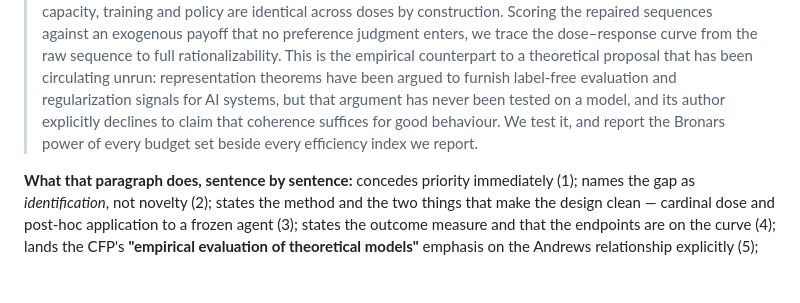
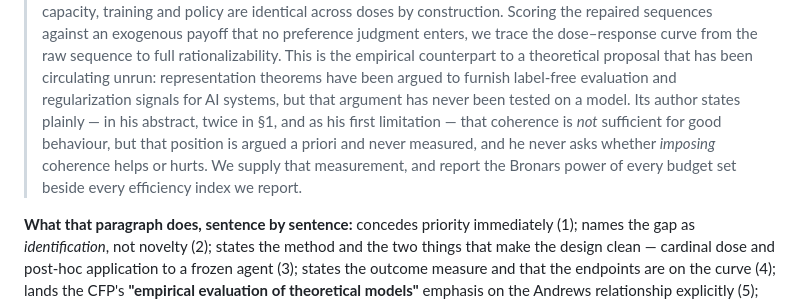
Before and after one commit to pa1aash/Pref-Repair, a Markdown page: docs/FRAMING.md, the part around the change. Drawn GitHub-style; blank space fills up the shorter version.

Commit message:
Amend FRAMING.md §4: resolve §4/§8 contradiction found in S3 verification pass
§8 bans the claim that Andrews "declines to answer whether coherence is
sufficient" as false (he answers it in the negative, in five places, per
audit/killcheck_E1.md's F3 finding). §4's abstract-level framing paragraph
carried a paraphrase of the banned claim — "its author explicitly declines
to claim that coherence suffices for good behaviour" — which misrepresents
an agnostic Andrews as a taker-of-no-position when he affirmatively asserts
non-sufficiency without measuring it.

Rewritten to the accurate formulation already used in tex/paper.tex (Related
Work, lines 173-178): Andrews states plainly, in his abstract, twice in §1,
and as his first limitation, that coherence is not sufficient for good
behaviour, but never measures the relationship and never asks whether
imposing coherence helps or hurts. This preserves what §4 argues for (the
representation-theorem proposal has never been tested on a model, licensing
"we supply that measurement") without the false "declines" framing.

paper.tex was checked for the same or a paraphrased claim (grep for
declines/never been tested/nobody/untested/is open, and for the Andrews
sufficiency sentence directly) — none found; its abstract omits this
sentence entirely and its Related Work section already used the corrected
formulation, so no downstream fix was needed there.

Post-amendment sha256 of docs/FRAMING.md:
177a1709f02fe40e0d1e79e3f60f985ad4965327ce10a82323524261590bc11d

```diff
--- a/docs/FRAMING.md
+++ b/docs/FRAMING.md
@@ -224,9 +224,11 @@ Title: **"What Does Repairing Choice Inconsistency Actually Buy? A Budget-Set Di
 > dose–response curve from the raw sequence to full rationalizability. This is the empirical
 > counterpart to a theoretical proposal that has been circulating unrun: representation theorems
 > have been argued to furnish label-free evaluation and regularization signals for AI systems, but
-> that argument has never been tested on a model, and its author explicitly declines to claim that
-> coherence suffices for good behaviour. We test it, and report the Bronars power of every budget
-> set beside every efficiency index we report.
+> that argument has never been tested on a model. Its author states plainly — in his abstract,
+> twice in §1, and as his first limitation — that coherence is *not* sufficient for good behaviour,
+> but that position is argued a priori and never measured, and he never asks whether *imposing*
+> coherence helps or hurts. We supply that measurement, and report the Bronars power of every
+> budget set beside every efficiency index we report.
 
 **What that paragraph does, sentence by sentence:** concedes priority immediately (1); names the
 gap as *identification*, not novelty (2); states the method and the two things that make the design
```
